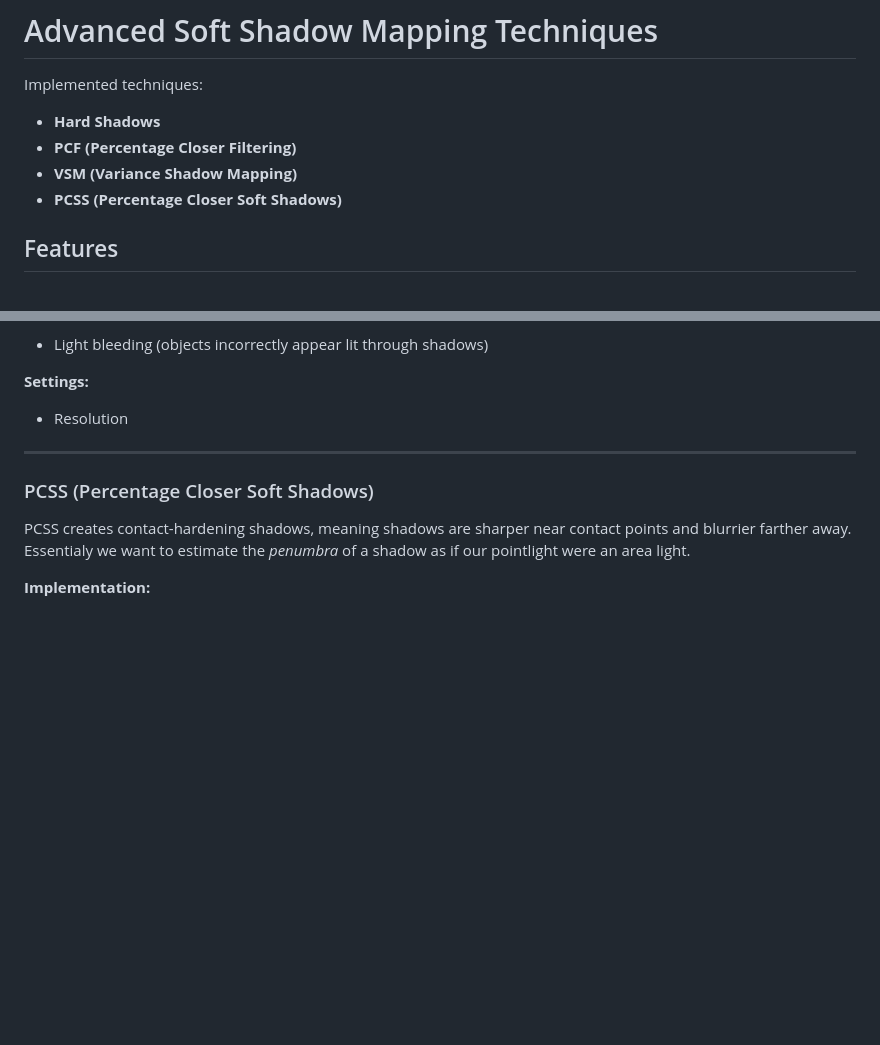
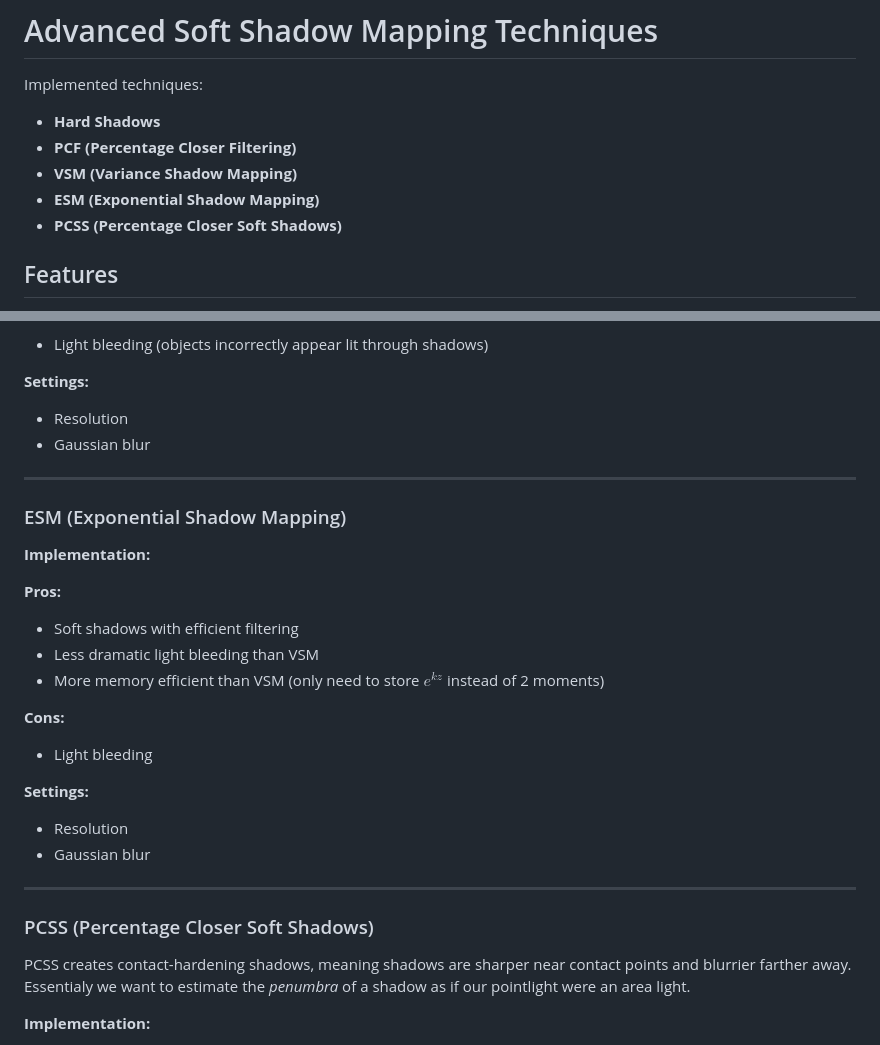
Before and after one commit to kai-z99/AdvancedSoftShadows, a Markdown page: README.md, 2 parts joined by grey strips. GitHub-like rendering; blank space fills up the shorter version.

```diff
--- a/README.md
+++ b/README.md
@@ -4,6 +4,7 @@ Implemented techniques:
 - **Hard Shadows**
 - **PCF (Percentage Closer Filtering)**
 - **VSM (Variance Shadow Mapping)**
+- **ESM (Exponential Shadow Mapping)**
 - **PCSS (Percentage Closer Soft Shadows)**
 
 ## Features
@@ -107,6 +108,24 @@ $$
 
 **Settings:**
 - Resolution
+- Gaussian blur
+
+---
+### ESM (Exponential Shadow Mapping)
+
+**Implementation:**
+
+**Pros:**
+- Soft shadows with efficient filtering
+- Less dramatic light bleeding than VSM
+- More memory efficient than VSM (only need to store $e^{kz}$ instead of 2 moments)
+
+**Cons:**
+- Light bleeding
+
+**Settings:**
+- Resolution
+- Gaussian blur
 
 ---
 
```
